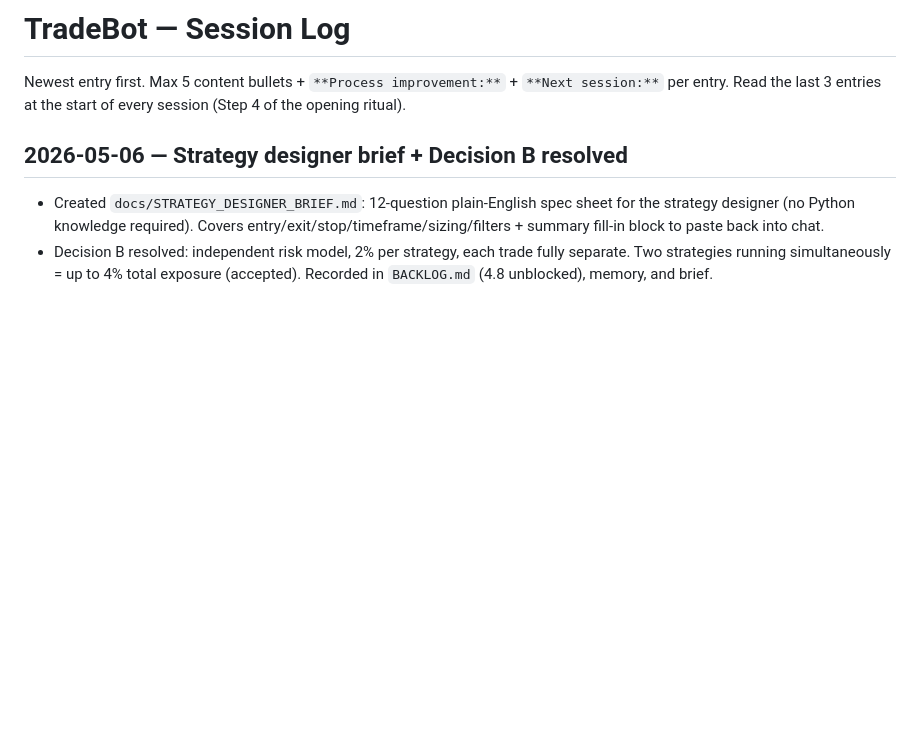
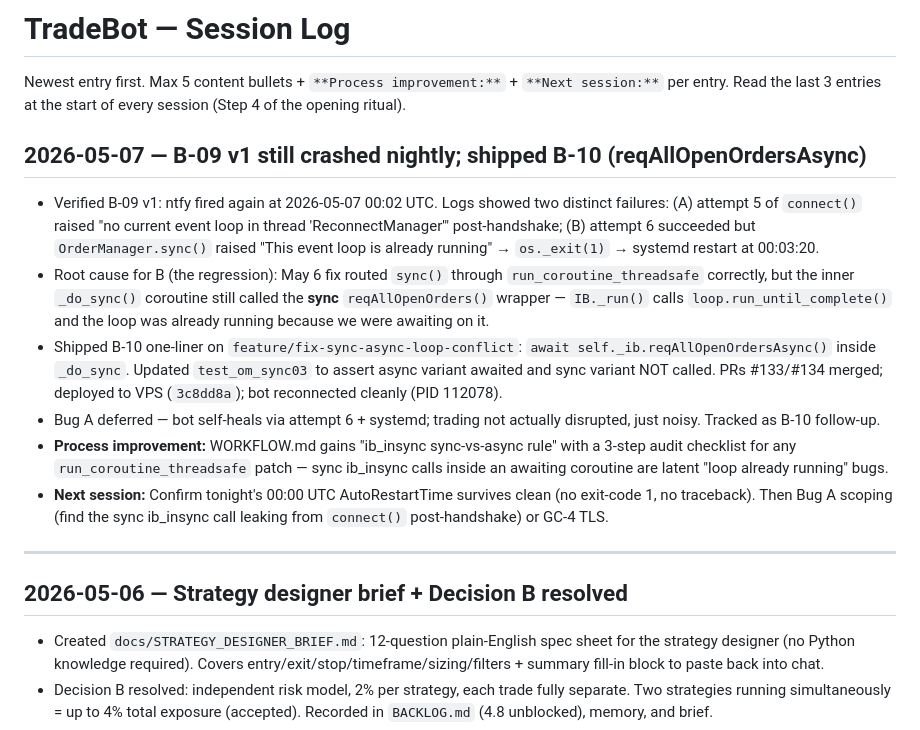
Before and after one commit to gzion2719/Trad_Bot_wClaude, a Markdown page: CHATLOG.md, the part around the change. GitHub-like rendering; blank space fills up the shorter version.

Commit message:
docs(session): 2026-05-07 close — B-10 fix + ib_insync sync-vs-async rule

```diff
--- a/CHATLOG.md
+++ b/CHATLOG.md
@@ -2,6 +2,17 @@
 
 Newest entry first. Max 5 content bullets + `**Process improvement:**` + `**Next session:**` per entry.
 Read the last 3 entries at the start of every session (Step 4 of the opening ritual).
+
+## 2026-05-07 — B-09 v1 still crashed nightly; shipped B-10 (reqAllOpenOrdersAsync)
+
+- Verified B-09 v1: ntfy fired again at 2026-05-07 00:02 UTC. Logs showed two distinct failures: (A) attempt 5 of `connect()` raised "no current event loop in thread 'ReconnectManager'" post-handshake; (B) attempt 6 succeeded but `OrderManager.sync()` raised "This event loop is already running" → `os._exit(1)` → systemd restart at 00:03:20.
+- Root cause for B (the regression): May 6 fix routed `sync()` through `run_coroutine_threadsafe` correctly, but the inner `_do_sync()` coroutine still called the **sync** `reqAllOpenOrders()` wrapper — `IB._run()` calls `loop.run_until_complete()` and the loop was already running because we were awaiting on it.
+- Shipped B-10 one-liner on `feature/fix-sync-async-loop-conflict`: `await self._ib.reqAllOpenOrdersAsync()` inside `_do_sync`. Updated `test_om_sync03` to assert async variant awaited and sync variant NOT called. PRs #133/#134 merged; deployed to VPS (`3c8dd8a`); bot reconnected cleanly (PID 112078).
+- Bug A deferred — bot self-heals via attempt 6 + systemd; trading not actually disrupted, just noisy. Tracked as B-10 follow-up.
+- **Process improvement:** WORKFLOW.md gains "ib_insync sync-vs-async rule" with a 3-step audit checklist for any `run_coroutine_threadsafe` patch — sync ib_insync calls inside an awaiting coroutine are latent "loop already running" bugs.
+- **Next session:** Confirm tonight's 00:00 UTC AutoRestartTime survives clean (no exit-code 1, no traceback). Then Bug A scoping (find the sync ib_insync call leaking from `connect()` post-handshake) or GC-4 TLS.
+
+---
 
 ## 2026-05-06 — Strategy designer brief + Decision B resolved
 
```
Also changed, not shown: WORKFLOW.md (+13 -0 lines).
